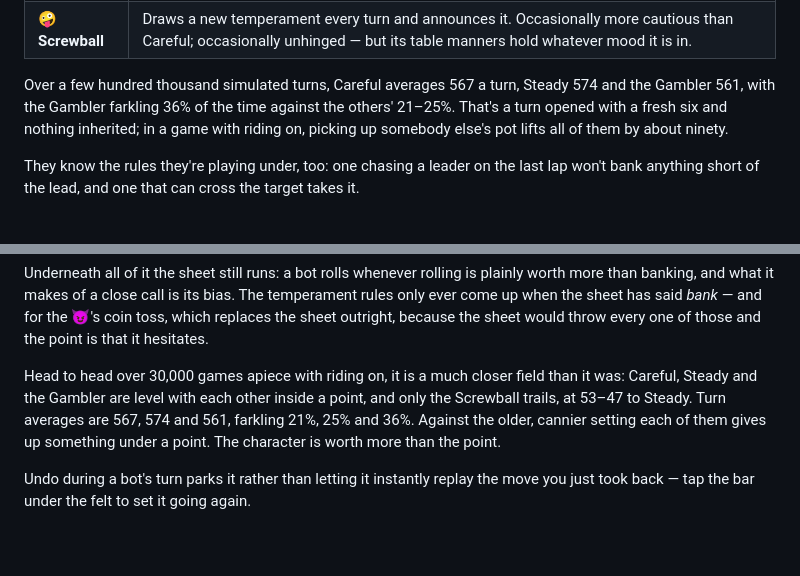
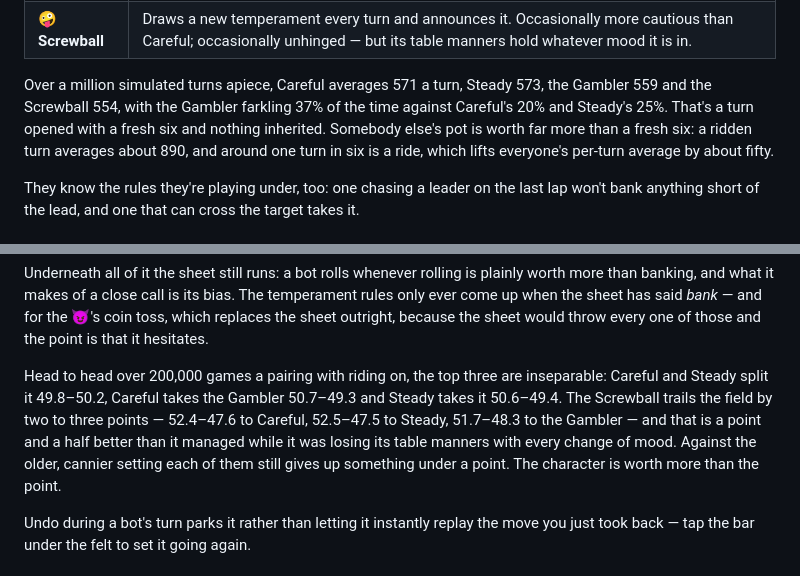
Before and after one commit to Hazyface/farkler, a Markdown page: README.md, 2 parts joined by grey strips. Drawn GitHub-style; blank space fills up the shorter version.

Commit message:
A million turns tells a steadier story than a few hundred thousand

```diff
--- a/README.md
+++ b/README.md
@@ -151,10 +151,11 @@ the pot:
 | 😈 **Gambler** | Leaves dice out for the chance of a big throw, rolls on two, sometimes goes for it on one. Farkles nearly twice as often. |
 | 🤪 **Screwball** | Draws a new temperament every turn and announces it. Occasionally more cautious than Careful; occasionally unhinged — but its table manners hold whatever mood it is in. |
 
-Over a few hundred thousand simulated turns, Careful averages 567 a turn, Steady 574 and the
-Gambler 561, with the Gambler farkling 36% of the time against the others' 21–25%. That's a turn
-opened with a fresh six and nothing inherited; in a game with riding on, picking up somebody
-else's pot lifts all of them by about ninety.
+Over a million simulated turns apiece, Careful averages 571 a turn, Steady 573, the Gambler 559
+and the Screwball 554, with the Gambler farkling 37% of the time against Careful's 20% and
+Steady's 25%. That's a turn opened with a fresh six and nothing inherited. Somebody else's pot is
+worth far more than a fresh six: a ridden turn averages about 890, and around one turn in six is
+a ride, which lifts everyone's per-turn average by about fifty.
 
 They know the rules they're playing under, too: one chasing a leader on the last lap won't bank
 anything short of the lead, and one that can cross the target takes it.
@@ -202,11 +203,12 @@ than banking, and what it makes of a close call is its bias. The temperament rul
 up when the sheet has said *bank* — and for the 😈's coin toss, which replaces the sheet outright,
 because the sheet would throw every one of those and the point is that it hesitates.
 
-Head to head over 30,000 games apiece with riding on, it is a much closer field than it was:
-Careful, Steady and the Gambler are level with each other inside a point, and only the Screwball
-trails, at 53–47 to Steady. Turn averages are 567, 574 and 561, farkling 21%, 25% and 36%.
-Against the older, cannier setting each of them gives up something under a point. The character
-is worth more than the point.
+Head to head over 200,000 games a pairing with riding on, the top three are inseparable: Careful
+and Steady split it 49.8–50.2, Careful takes the Gambler 50.7–49.3 and Steady takes it 50.6–49.4.
+The Screwball trails the field by two to three points — 52.4–47.6 to Careful, 52.5–47.5 to Steady,
+51.7–48.3 to the Gambler — and that is a point and a half better than it managed while it was
+losing its table manners with every change of mood. Against the older, cannier setting each of
+them still gives up something under a point. The character is worth more than the point.
 
 Undo during a bot's turn parks it rather than letting it instantly replay the move you just took
 back — tap the bar under the felt to set it going again.
```
